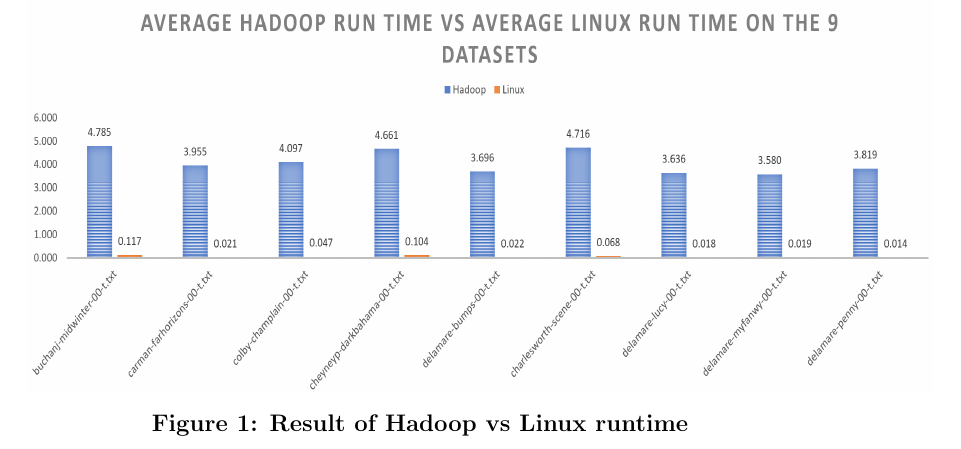
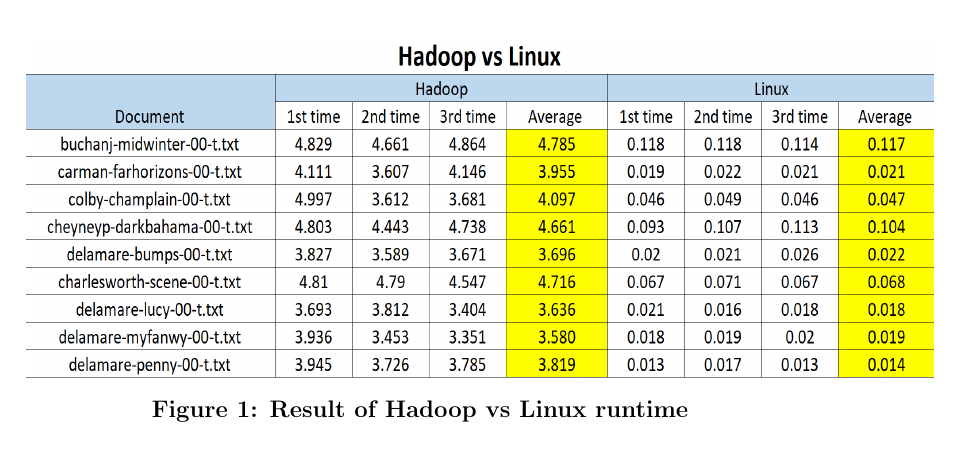
Before and after one commit to ghadesi/LOG8415---Advanced-Concepts-in-Cloud-Computing, a LaTeX problem sheet (Assignment 2/report-in-latex.tex): part of page 6 of 6 before the commit and part of page 5 of 5 after it, cut so that both start at the same text. Compiled offline with pdfLaTeX.

```diff
--- a/Assignment 2/report-in-latex.tex
+++ b/Assignment 2/report-in-latex.tex
@@ -93,7 +93,7 @@
 
 	\begin{figure}[H]
 	\centering
-	\includegraphics[width=160mm, height=70mm, scale=1.0]{images/Hadoop_vs_Linux_graph.PNG}
+	\includegraphics[width=160mm, height=60mm, scale=1.0]{images/Hadoop_vs_Linux_table.PNG}
 	\caption*{\textbf{Figure 1}: Result of Hadoop vs Linux runtime}
 	\end{figure}
 
```
